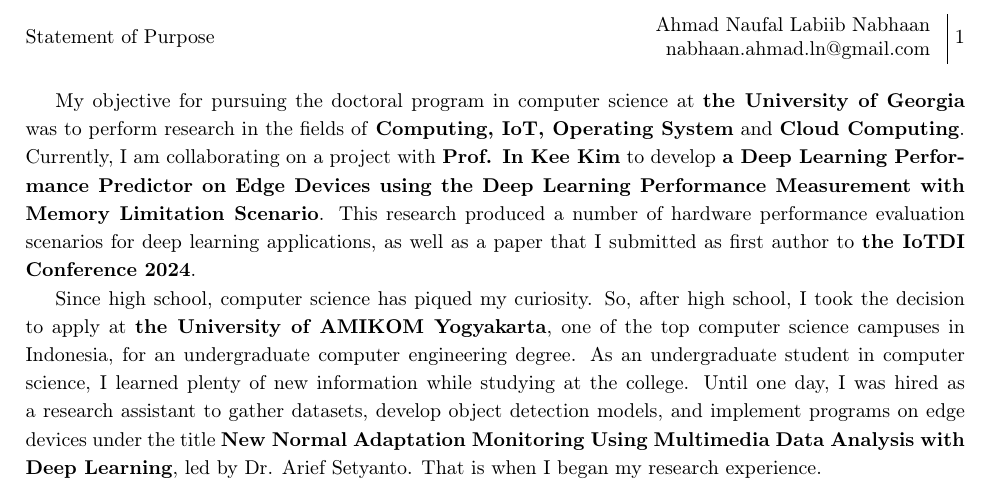
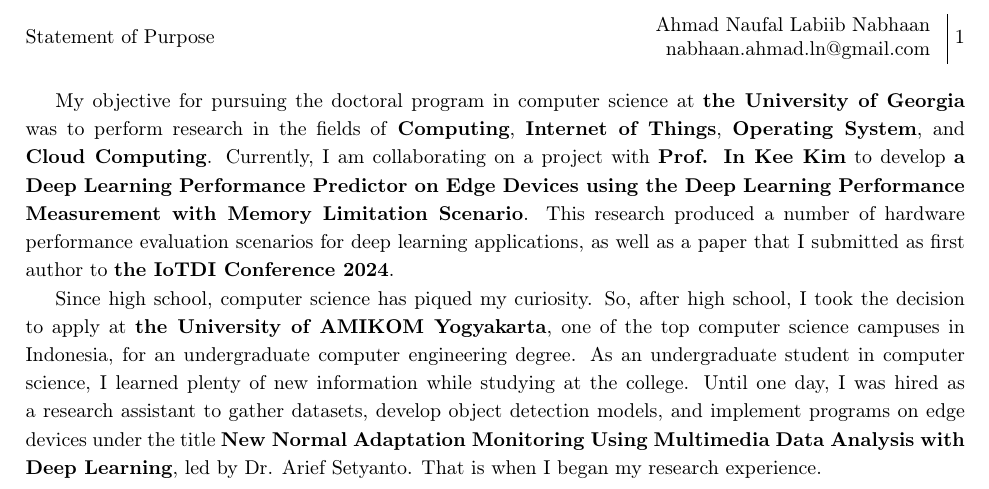
Before and after one commit to administrator2992/sop, a LaTeX document (main_sop.tex): part of the page, cut so that both start at the same text. Compiled offline with pdfLaTeX.

Commit message:
Update main_sop.tex | Dev v1.0.4

```diff
--- a/main_sop.tex
+++ b/main_sop.tex
@@ -66,7 +66,7 @@
 
 %% Why do you wish to attend graduate school? What would you like to study? Keep it broad, details come-in later
 
-My objective for pursuing the doctoral program in computer science at \textbf{\school} was to perform research in the fields of \textbf{Computing, IoT, Operating System} and \textbf{Cloud Computing}. Currently, I am collaborating on a project with \textbf{\profOne} to develop \textbf{a Deep Learning Performance Predictor on Edge Devices using the Deep Learning Performance Measurement with Memory Limitation Scenario}. This research produced a number of hardware performance evaluation scenarios for deep learning applications, as well as a paper that I submitted as first author to \textbf{the IoTDI Conference 2024}.
+My objective for pursuing the doctoral program in computer science at \textbf{\school} was to perform research in the fields of \textbf{Computing}, \textbf{Internet of Things}, \textbf{Operating System}, and \textbf{Cloud Computing}. Currently, I am collaborating on a project with \textbf{\profOne} to develop \textbf{a Deep Learning Performance Predictor on Edge Devices using the Deep Learning Performance Measurement with Memory Limitation Scenario}. This research produced a number of hardware performance evaluation scenarios for deep learning applications, as well as a paper that I submitted as first author to \textbf{the IoTDI Conference 2024}.
 
 %% Describe 2-3 past projects that might be relevant to your research interests. (10-12 lines per project)
 
```
